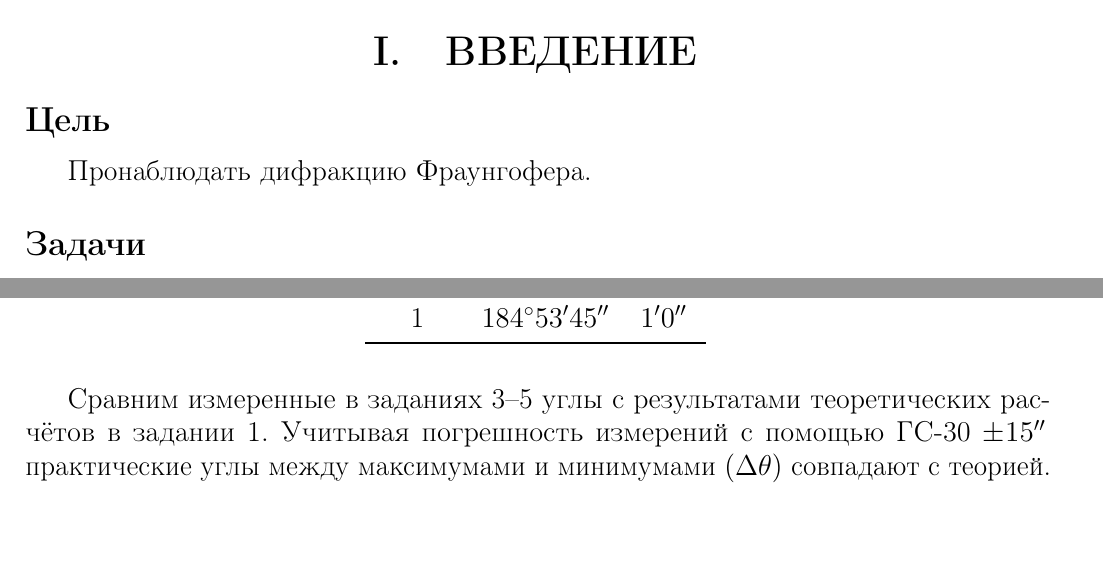
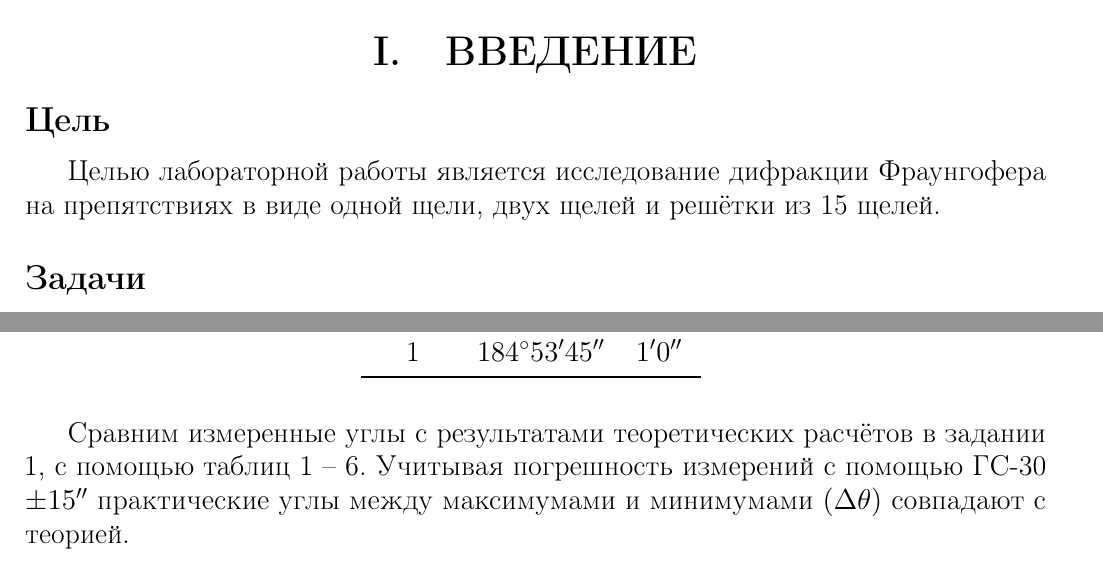
Before and after one commit to GordStep/Lab-work-physics-320-Fraunhofer-diffraction, a LaTeX document (IBTC-physics-2k4s-latex-fraunhofer-diffraction.tex, which reads source/introduction.tex, source/practice.tex): two parts of pages 3 and 9 of 14, joined at a grey line, cut so that both start at the same text, the shorter picture padded with empty space. The pictures show the PDF file IBTC-physics-2k4s-latex-fraunhofer-diffraction.pdf that the author committed with the source.

Commit message:
Правки практики

```diff
--- a/source/introduction.tex
+++ b/source/introduction.tex
@@ -1,6 +1,7 @@
 \section{Введение}
 \subsection*{Цель} \addcontentsline{toc}{subsection}{Цель}
-Пронаблюдать дифракцию Фраунгофера.
+Целью лабораторной работы является исследование дифракции Фраунгофера на препятствиях в виде одной щели, двух щелей и решётки из 15
+щелей.
 
 \subsection*{Задачи} \addcontentsline{toc}{subsection}{Задачи}
 \begin{enumerate}
--- a/source/practice.tex
+++ b/source/practice.tex
@@ -208,9 +213,10 @@ I(\theta) = I_{max}\left( \frac{\sin \xi}{\xi} \right)^2, \quad \xi = \frac{\pi
 		1  & $ 184^\circ 53' 45''$ & $1' 0''$ \\
 		\bottomrule
 	\end{tabular}
+	\label{tb:6}
 \end{table}
 
-Сравним измеренные в заданиях 3--5 углы с результатами теоретических расчётов в задании 1. Учитывая погрешность измерений с помощью ГС-30 $\pm15''$ практические углы между максимумами и минимумами $(\Delta \theta)$ совпадают с теорией.
+Сравним измеренные углы с результатами теоретических расчётов в задании 1, с помощью таблиц 1 -- 6. Учитывая погрешность измерений с помощью ГС-30 $\pm15''$ практические углы между максимумами и минимумами $(\Delta \theta)$ совпадают с теорией.
 
 \subsection{Определение размера источника света при дифракции на двух щелях}
 Наблюдая дифракцию на двух щелях, определите размер источника света (ширину входной щели коллиматора), при котором наступает размытие дифракционной картины, и проверьте соотношение (7).
```
Also changed, not shown: IBTC-physics-2k4s-latex-fraunhofer-diffraction.pdf, source/practice.tex (9 more changed lines).
